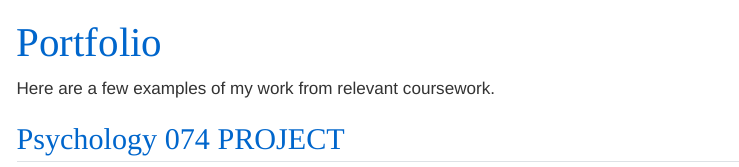
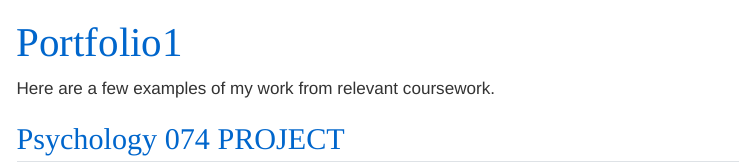
Before and after one commit to hongjunkim1/hongjunkim1.github.io, a Quarto document (Portfolio1.qmd): the page in a window 1100 px wide, from its top. Rendered offline with R 4.5, knitr and Pandoc in place of Quarto, with nearby package versions; menus at the side of the page are left out.

Commit message:
Update Portfolio1.qmd

```diff
--- a/Portfolio1.qmd
+++ b/Portfolio1.qmd
@@ -1,5 +1,5 @@
 ---
-title: "Portfolio"
+title: "Portfolio1"
 toc: true
 toc-depth: 2
 ---
```
Also changed, not shown: Portfolio1.qmd (2 more changed lines).
